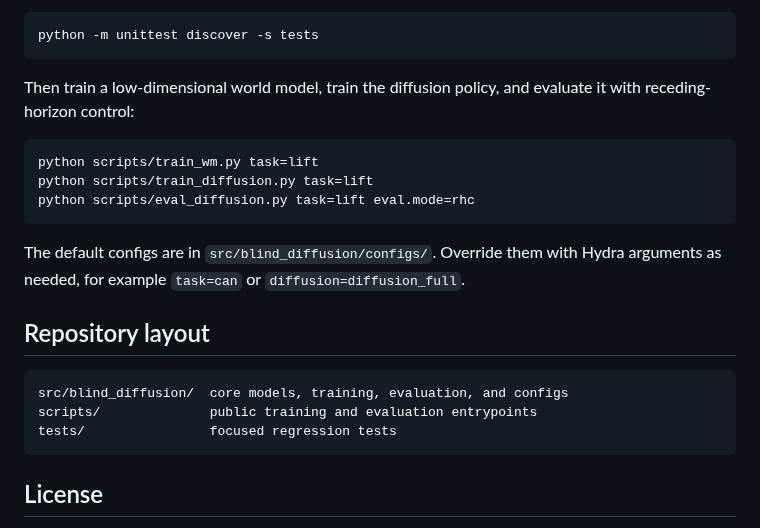
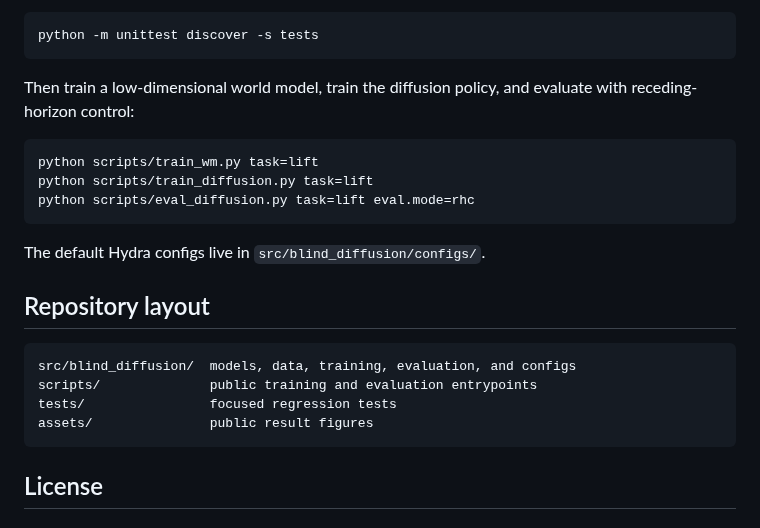
Before and after one commit to PrayYoung/Blind-Diffusion, a Markdown page: README.md, the part around one of its changes. GitHub-like rendering.

````diff
--- a/README.md
+++ b/README.md
@@ -67,7 +104,7 @@ python -m unittest discover -s tests
 ```
 
 Then train a low-dimensional world model, train the diffusion policy, and
-evaluate it with receding-horizon control:
+evaluate with receding-horizon control:
 
 ```bash
 python scripts/train_wm.py task=lift
@@ -75,16 +112,15 @@ python scripts/train_diffusion.py task=lift
 python scripts/eval_diffusion.py task=lift eval.mode=rhc
 ```
 
-The default configs are in `src/blind_diffusion/configs/`. Override them with
-Hydra arguments as needed, for example `task=can` or
-`diffusion=diffusion_full`.
+The default Hydra configs live in `src/blind_diffusion/configs/`.
 
 ## Repository layout
 
 ```text
-src/blind_diffusion/  core models, training, evaluation, and configs
+src/blind_diffusion/  models, data, training, evaluation, and configs
 scripts/              public training and evaluation entrypoints
 tests/                focused regression tests
+assets/               public result figures
 ```
 
 ## License
````
Also changed, not shown: other parts of README.md (+70 -33 lines), assets/latent_drift.png (added), assets/results_summary.png (added).
